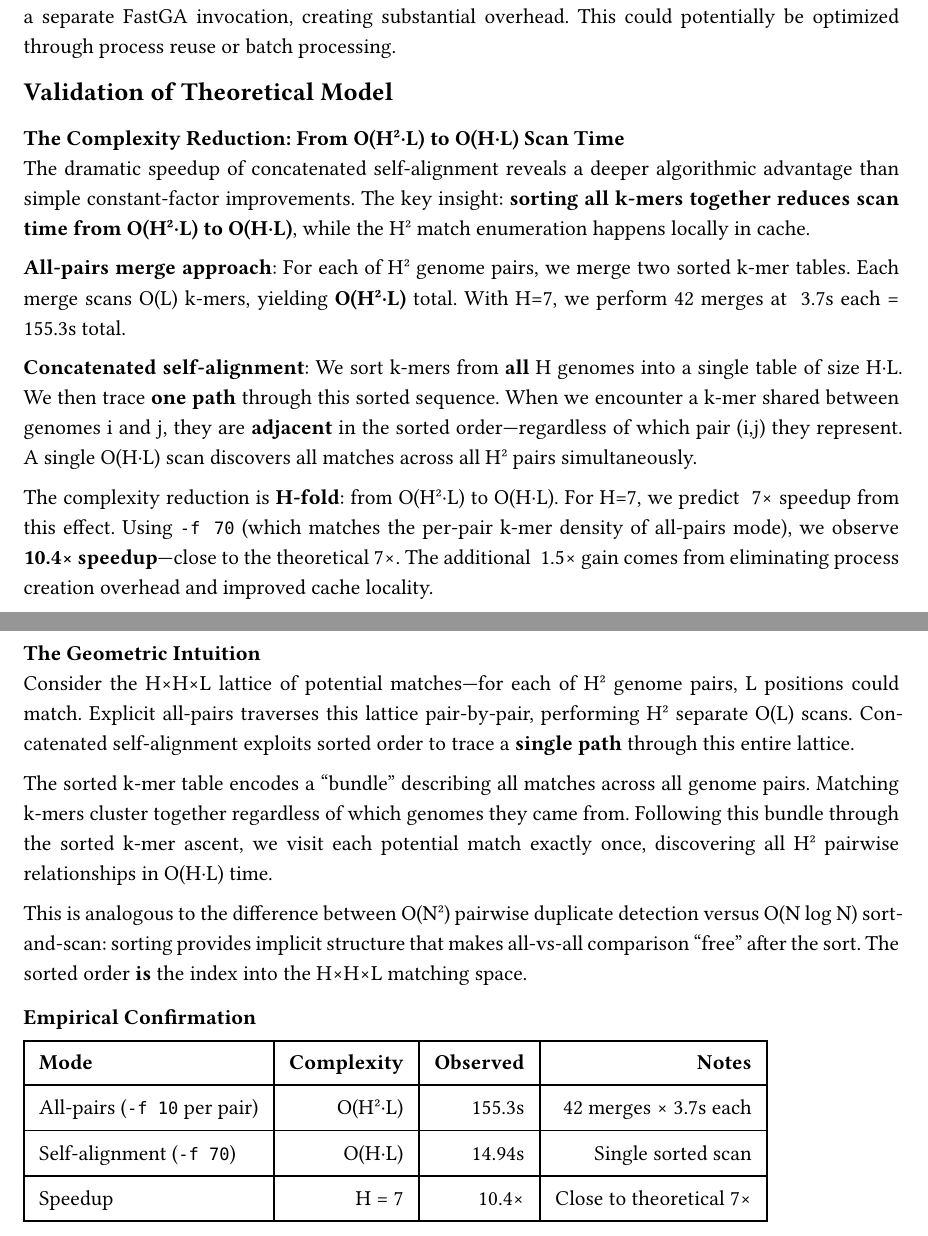
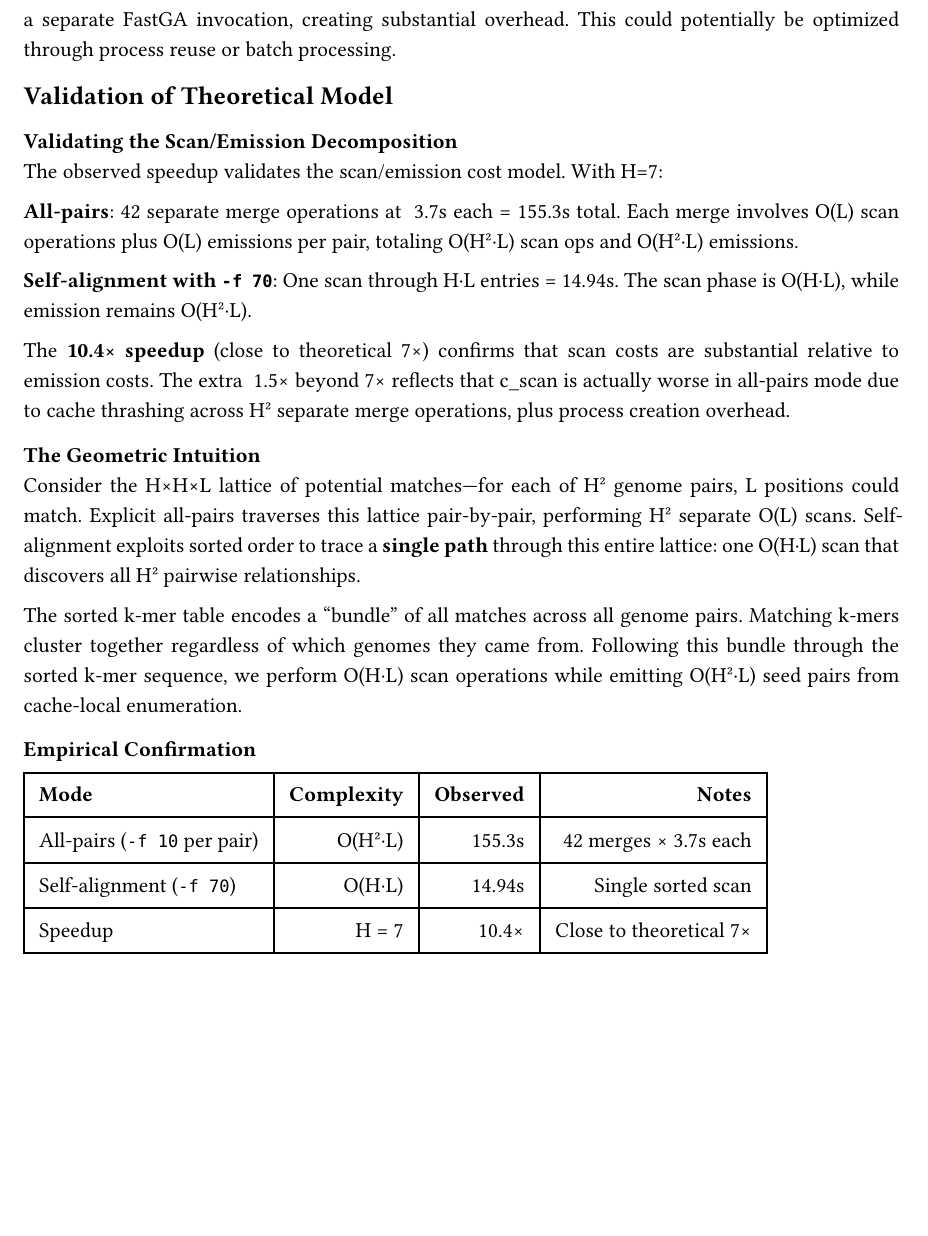
Before and after one commit to pangenome/sweepga, a Typst document (docs/fastga_pangenome_analysis.typ): two parts of pages 5 and 6 of 8 before the commit and part of page 6 of 8 after it, the two joined at a grey line, cut so that both start at the same text, the shorter picture padded with empty space. Compiled offline with Typst 0.15; a missing font is replaced by an installed copy or a similar font.

Commit message:
Clarify scan/emission cost decomposition in complexity analysis
Total work is O(H²·L), but it decomposes into:
- Scan phase: O(H·L) for self-alignment vs O(H²·L) for all-pairs
- Emission phase: O(H²·L) for both (but cache-local in self-alignment)

The H-fold reduction in scan operations, combined with better cache
locality, explains the observed ~10× speedup for H=7.

```diff
--- a/docs/fastga_pangenome_analysis.typ
+++ b/docs/fastga_pangenome_analysis.typ
@@ -68,2 +68,7 @@ The H² factor doesn't disappear—we still emit O(H²·L) seed pairs. But the H
 
-This is analogous to the difference between O(N²) pairwise duplicate detection and O(N log N) sort-and-scan: sorting provides implicit structure that makes comparison "cheap" after the sort.
+*Phase 1 — Finding matching k-mers (the scan):*
+- All-pairs: H²/2 separate merges, each scanning O(L) entries → O(H²·L) scan operations
+- Self-alignment: One scan through H·L sorted entries → O(H·L) scan operations
+
+*Phase 2 — Emitting seed pairs (the enumeration):*
+- Both modes: O(H²·L) seed pairs emitted
@@ -166,23 +192,21 @@ For *large-scale pangenomes*: Memory scales as O(H·L), becoming prohibitive bey
 
 == Validation of Theoretical Model
 
-=== The Complexity Reduction: From O(H²·L) to O(H·L) Scan Time
+=== Validating the Scan/Emission Decomposition
 
-The dramatic speedup of concatenated self-alignment reveals a deeper algorithmic advantage than simple constant-factor improvements. The key insight: *sorting all k-mers together reduces scan time from O(H²·L) to O(H·L)*, while the H² match enumeration happens locally in cache.
+The observed speedup validates the scan/emission cost model. With H=7:
 
-*All-pairs merge approach*: For each of H² genome pairs, we merge two sorted k-mer tables. Each merge scans O(L) k-mers, yielding *O(H²·L)* total. With H=7, we perform 42 merges at ~3.7s each = 155.3s total.
+*All-pairs*: 42 separate merge operations at ~3.7s each = 155.3s total. Each merge involves O(L) scan operations plus O(L) emissions per pair, totaling O(H²·L) scan ops and O(H²·L) emissions.
 
-*Concatenated self-alignment*: We sort k-mers from *all* H genomes into a single table of size H·L. We then trace *one path* through this sorted sequence. When we encounter a k-mer shared between genomes i and j, they are *adjacent* in the sorted order—regardless of which pair (i,j) they represent. A single O(H·L) scan discovers all matches across all H² pairs simultaneously.
+*Self-alignment with `-f 70`*: One scan through H·L entries = 14.94s. The scan phase is O(H·L), while emission remains O(H²·L).
 
-The complexity reduction is *H-fold*: from O(H²·L) to O(H·L). For H=7, we predict ~7× speedup from this effect. Using `-f 70` (which matches the per-pair k-mer density of all-pairs mode), we observe *10.4× speedup*—close to the theoretical 7×. The additional ~1.5× gain comes from eliminating process creation overhead and improved cache locality.
+The *10.4× speedup* (close to theoretical 7×) confirms that scan costs are substantial relative to emission costs. The extra ~1.5× beyond 7× reflects that c_scan is actually worse in all-pairs mode due to cache thrashing across H² separate merge operations, plus process creation overhead.
 
 === The Geometric Intuition
 
-Consider the H×H×L lattice of potential matches—for each of H² genome pairs, L positions could match. Explicit all-pairs traverses this lattice pair-by-pair, performing H² separate O(L) scans. Concatenated self-alignment exploits sorted order to trace a *single path* through this entire lattice.
+Consider the H×H×L lattice of potential matches—for each of H² genome pairs, L positions could match. Explicit all-pairs traverses this lattice pair-by-pair, performing H² separate O(L) scans. Self-alignment exploits sorted order to trace a *single path* through this entire lattice: one O(H·L) scan that discovers all H² pairwise relationships.
 
-The sorted k-mer table encodes a "bundle" describing all matches across all genome pairs. Matching k-mers cluster together regardless of which genomes they came from. Following this bundle through the sorted k-mer ascent, we visit each potential match exactly once, discovering all H² pairwise relationships in O(H·L) time.
-
-This is analogous to the difference between O(N²) pairwise duplicate detection versus O(N log N) sort-and-scan: sorting provides implicit structure that makes all-vs-all comparison "free" after the sort. The sorted order *is* the index into the H×H×L matching space.
+The sorted k-mer table encodes a "bundle" of all matches across all genome pairs. Matching k-mers cluster together regardless of which genomes they came from. Following this bundle through the sorted k-mer sequence, we perform O(H·L) scan operations while emitting O(H²·L) seed pairs from cache-local enumeration.
 
 === Empirical Confirmation
 
```
Also changed, not shown: docs/fastga_pangenome_analysis.typ (27 more changed lines).
